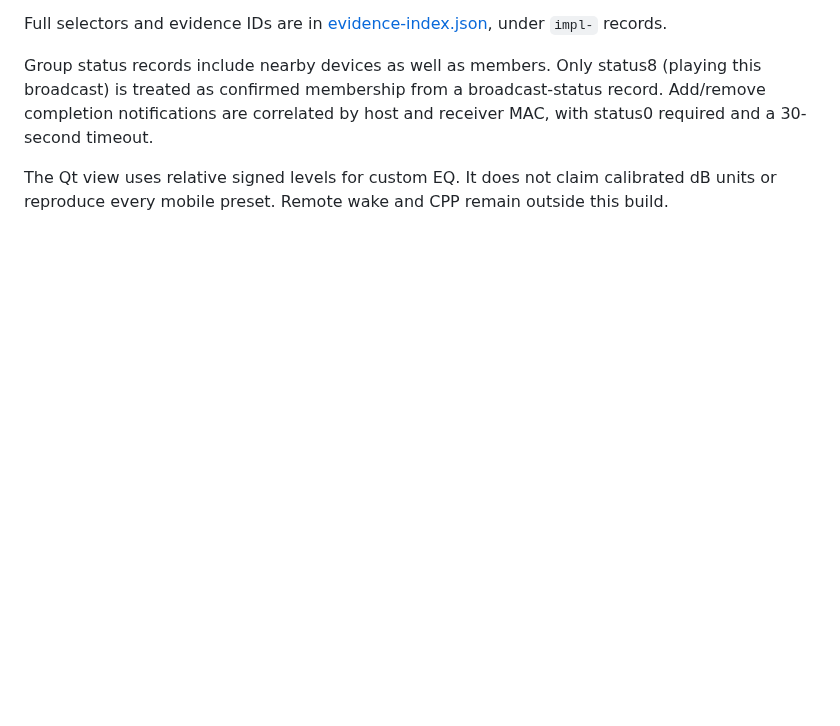
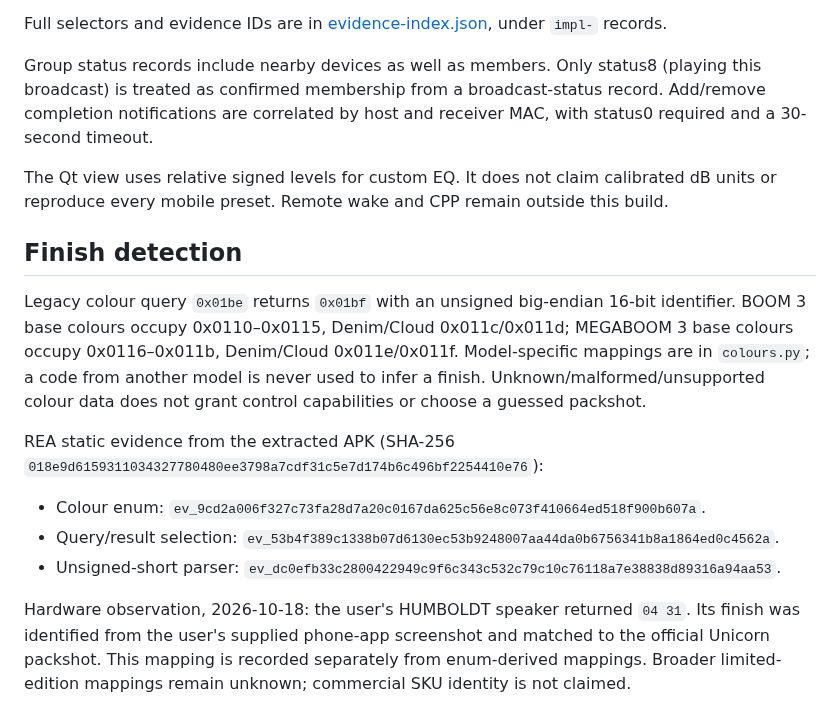
Before and after one commit to RaphaCrafts/Linux-Ultimate-Ears, a Markdown page: docs/implementation-protocol.md, the part around the change. Rendered like a GitHub page; blank space fills up the shorter version.

```diff
--- a/docs/implementation-protocol.md
+++ b/docs/implementation-protocol.md
@@ -19,3 +19,25 @@ Full selectors and evidence IDs are in [evidence-index.json](evidence-index.json
 Group status records include nearby devices as well as members. Only status8 (playing this broadcast) is treated as confirmed membership from a broadcast-status record. Add/remove completion notifications are correlated by host and receiver MAC, with status0 required and a 30-second timeout.
 
 The Qt view uses relative signed levels for custom EQ. It does not claim calibrated dB units or reproduce every mobile preset. Remote wake and CPP remain outside this build.
+
+## Finish detection
+
+Legacy colour query `0x01be` returns `0x01bf` with an unsigned big-endian 16-bit
+identifier. BOOM 3 base colours occupy 0x0110–0x0115, Denim/Cloud 0x011c/0x011d;
+MEGABOOM 3 base colours occupy 0x0116–0x011b, Denim/Cloud 0x011e/0x011f.
+Model-specific mappings are in `colours.py`; a code from another model is never
+used to infer a finish. Unknown/malformed/unsupported colour data does not grant
+control capabilities or choose a guessed packshot.
+
+REA static evidence from the extracted APK (SHA-256
+`018e9d6159311034327780480ee3798a7cdf31c5e7d174b6c496bf2254410e76`):
+
+- Colour enum: `ev_9cd2a006f327c73fa28d7a20c0167da625c56e8c073f410664ed518f900b607a`.
+- Query/result selection: `ev_53b4f389c1338b07d6130ec53b9248007aa44da0b6756341b8a1864ed0c4562a`.
+- Unsigned-short parser: `ev_dc0efb33c2800422949c9f6c343c532c79c10c76118a7e38838d89316a94aa53`.
+
+Hardware observation, 2026-10-18: the user's HUMBOLDT speaker returned `04 31`.
+Its finish was identified from the user's supplied phone-app screenshot and
+matched to the official Unicorn packshot. This mapping is recorded separately
+from enum-derived mappings. Broader limited-edition mappings remain unknown;
+commercial SKU identity is not claimed.
```
Also changed, not shown: README.md (+19 -1 lines), docs/validation.md (+25 -1 lines), docs/screenshots/speaker-studio.png, 14 other files.
